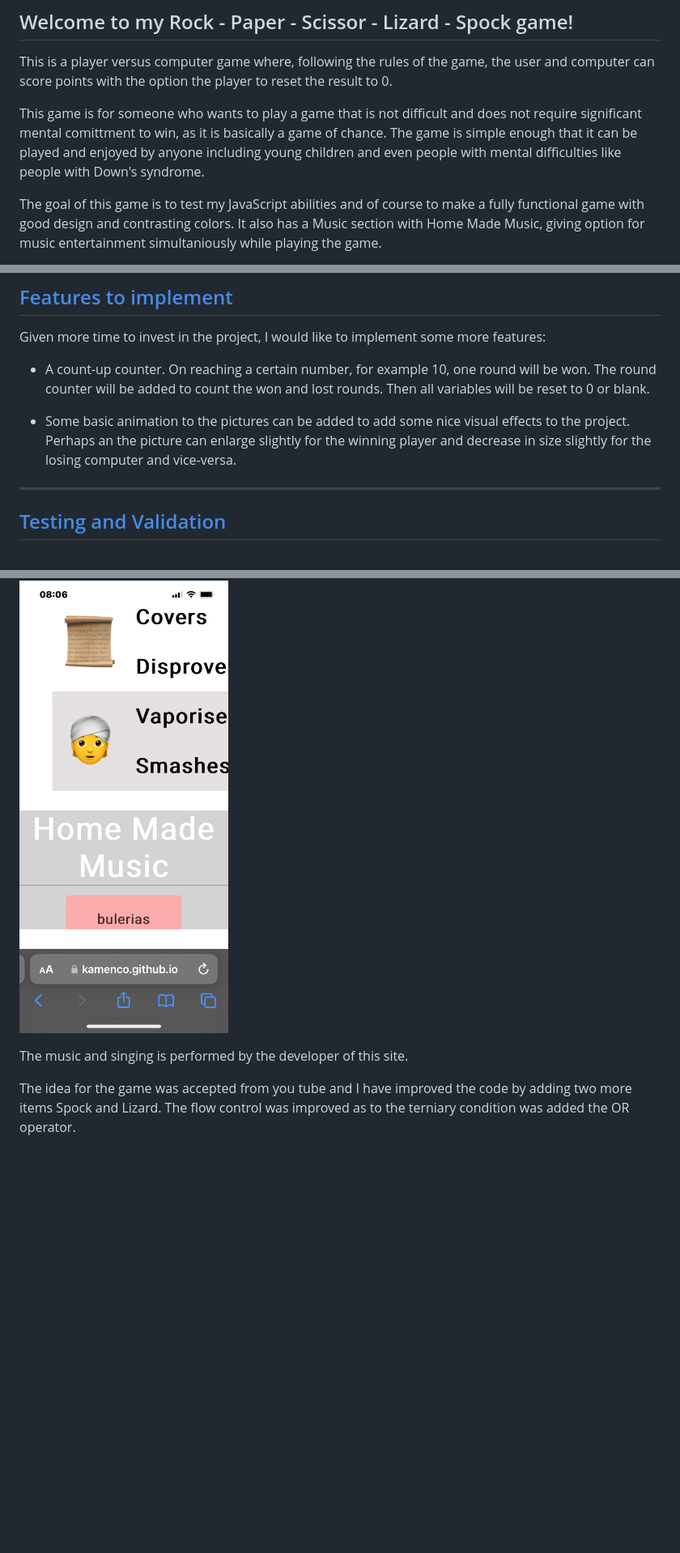
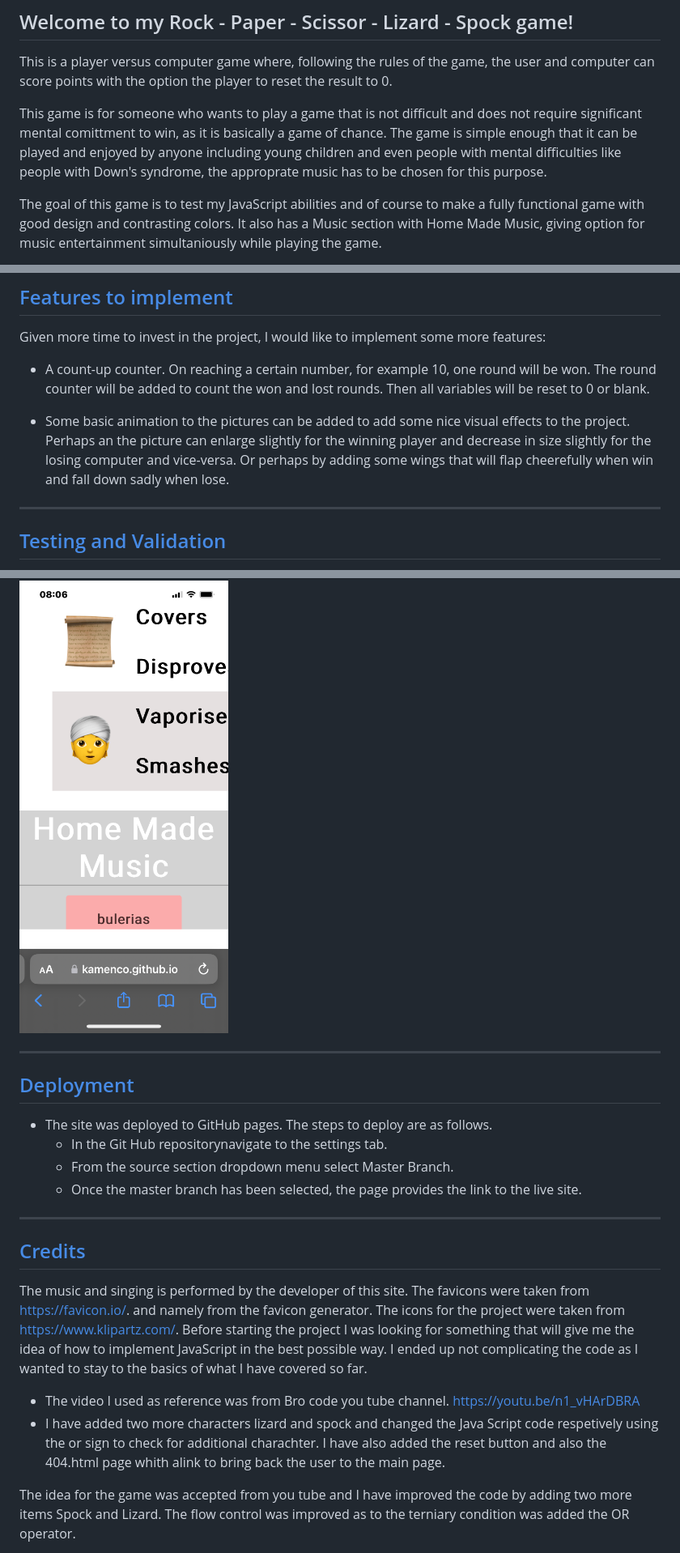
Before and after one commit to kamenco/spock, a Markdown page: README.md, 3 parts joined by grey strips. Shown: that part at 81% size. Drawn GitHub-style; blank space fills up the shorter version.

Commit message:
Update README.md
Several sections added and updated like the credits section, used technologies,

```diff
--- a/README.md
+++ b/README.md
@@ -5,7 +5,7 @@
 This is a player versus computer game where, following the rules of the game, the user and computer can score points
 with the option the player to reset the result to 0.
 
-This game is for someone who wants to play a game that is not difficult and does not require significant mental comittment to win, as it is basically a game of chance. The game is simple enough that it can be played and enjoyed by anyone including young children and even people with mental difficulties like people with Down's syndrome.
+This game is for someone who wants to play a game that is not difficult and does not require significant mental comittment to win, as it is basically a game of chance. The game is simple enough that it can be played and enjoyed by anyone including young children and even people with mental difficulties like people with Down's syndrome, the approprate music has to be chosen for this purpose.
 
 The goal of this game is to test my JavaScript abilities and of course to make a fully functional game with good design and contrasting colors. It also has a Music section with Home Made Music, giving option for music entertainment simultaniously while playing the game.
 
@@ -96,7 +97,7 @@ Given more time to invest in the project, I would like to implement some more fe
 
 - A count-up counter. On reaching a certain number, for example 10, one round will be won. The round counter will be added to count the won and lost rounds. Then all variables will be reset to 0 or blank.
 
-- Some basic animation to the pictures can be added to add some nice visual effects to the project. Perhaps an the picture can enlarge slightly for the winning player and decrease in size slightly for the losing computer and vice-versa.
+- Some basic animation to the pictures can be added to add some nice visual effects to the project. Perhaps an the picture can enlarge slightly for the winning player and decrease in size slightly for the losing computer and vice-versa. Or perhaps by adding some wings that will flap cheerefully when win and fall down sadly when lose.
 
  ---
 
@@ -127,8 +132,21 @@ There is an issue with Iphone 13. The music block is not fully visible.
 
 ![The issue with iPhone 13!](assets/bug_phone.png "An issue.")
 
+---
 
-The music and singing is performed by the developer of this site.
+## [Deployment](#deployment)
+
++ The site was deployed to GitHub pages. The steps to deploy are as follows.
+  - In the Git Hub repositorynavigate to the settings tab.
+  - From the source section dropdown menu select Master Branch.
+  - Once the master branch has been selected, the page provides the link to the live site.
+
+---
+
+## [Credits](#credits)
+The music and singing is performed by the developer of this site. The favicons were taken from https://favicon.io/. and namely from the favicon generator. The icons for the project were taken from https://www.klipartz.com/. Before starting the project I was looking for something that will give me the idea of how to implement JavaScript in the best possible way. I ended up not complicating the code as I wanted to stay to the basics of what I have covered so far.
+ - The video I used as reference was from Bro code you tube channel. https://youtu.be/n1_vHArDBRA
+ - I have added two more characters lizard and spock and changed the Java Script code respetively using the or sign to check for additional charachter. I have also added the reset button and also the 404.html page whith alink to bring back the user to the main page.
 
 
 The idea for the game was accepted from you tube and I have improved the code by adding two more items Spock and Lizard. The flow control was improved as to the terniary condition was added the OR operator.
```
Also changed, not shown: other parts of README.md (+6 -1 lines).
